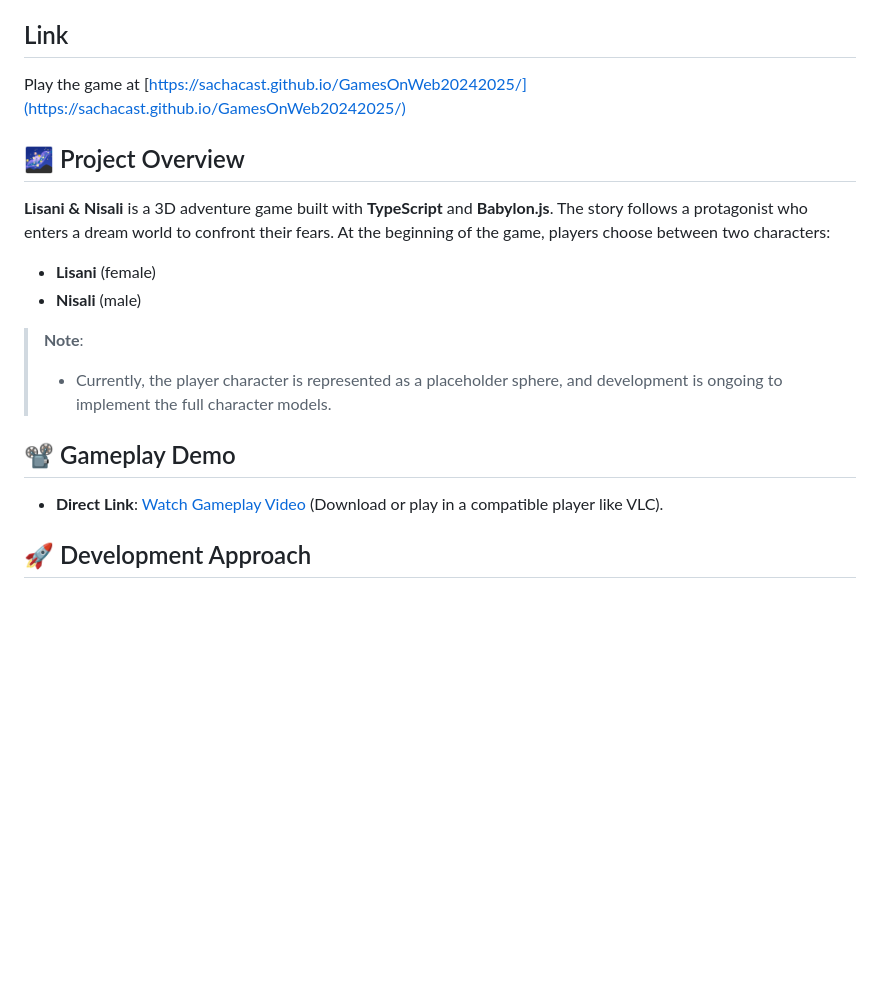
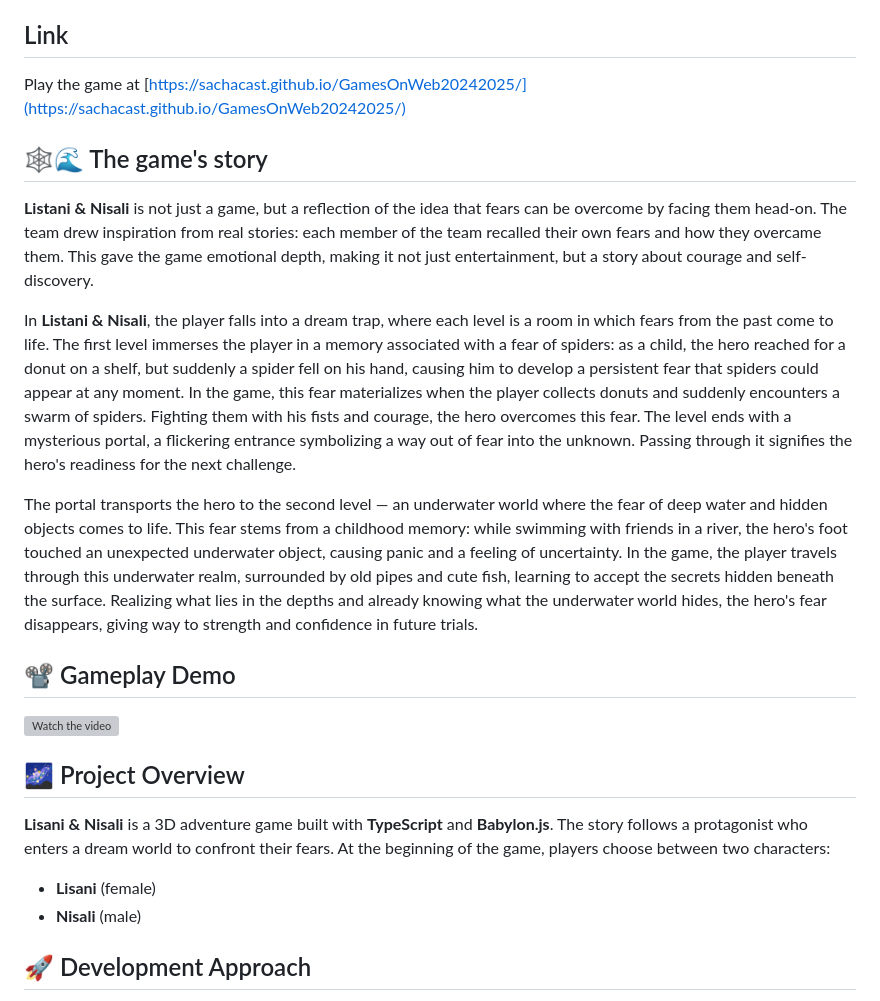
Before and after one commit to gamesonweb/dreamland-fubsbph, a Markdown page: README.md, the part around the change printed below. Rendered like a GitHub page; blank space fills up the shorter version; grey boxes are pictures that could not be loaded.

```diff
--- a/README.md
+++ b/README.md
@@ -9,18 +9,23 @@
 ## Link
 Play the game at [https://sachacast.github.io/GamesOnWeb20242025/](https://sachacast.github.io/GamesOnWeb20242025/)
 
+## 🕸️🌊 The game's story
+
+**Listani & Nisali** is not just a game, but a reflection of the idea that fears can be overcome by facing them head-on. The team drew inspiration from real stories: each member of the team recalled their own fears and how they overcame them. This gave the game emotional depth, making it not just entertainment, but a story about courage and self-discovery.
+
+In **Listani & Nisali**, the player falls into a dream trap, where each level is a room in which fears from the past come to life. The first level immerses the player in a memory associated with a fear of spiders: as a child, the hero reached for a donut on a shelf, but suddenly a spider fell on his hand, causing him to develop a persistent fear that spiders could appear at any moment. In the game, this fear materializes when the player collects donuts and suddenly encounters a swarm of spiders. Fighting them with his fists and courage, the hero overcomes this fear. The level ends with a mysterious portal, a flickering entrance symbolizing a way out of fear into the unknown. Passing through it signifies the hero's readiness for the next challenge.
+
+The portal transports the hero to the second level — an underwater world where the fear of deep water and hidden objects comes to life. This fear stems from a childhood memory: while swimming with friends in a river, the hero's foot touched an unexpected underwater object, causing panic and a feeling of uncertainty. In the game, the player travels through this underwater realm, surrounded by old pipes and cute fish, learning to accept the secrets hidden beneath the surface. Realizing what lies in the depths and already knowing what the underwater world hides, the hero's fear disappears, giving way to strength and confidence in future trials.
+
+## 📽️ Gameplay Demo
+
+[![Watch the video](https://img.youtube.com/vi/L8MAer8B1j8/maxresdefault.jpg)](https://www.youtube.com/watch?v=L8MAer8B1j8)
+
 ## 🌌 Project Overview
 
 **Lisani & Nisali** is a 3D adventure game built with **TypeScript** and **Babylon.js**. The story follows a protagonist who enters a dream world to confront their fears. At the beginning of the game, players choose between two characters:
 - **Lisani** (female)
 - **Nisali** (male)
-
-> **Note**:
-> - Currently, the player character is represented as a placeholder sphere, and development is ongoing to implement the full character models.
-
-## 📽️ Gameplay Demo
-
-- **Direct Link**: [Watch Gameplay Video](video.mkv) (Download or play in a compatible player like VLC).
 
 ## 🚀 Development Approach
 
```
Also changed, not shown: other parts of README.md (+14 -14 lines).
